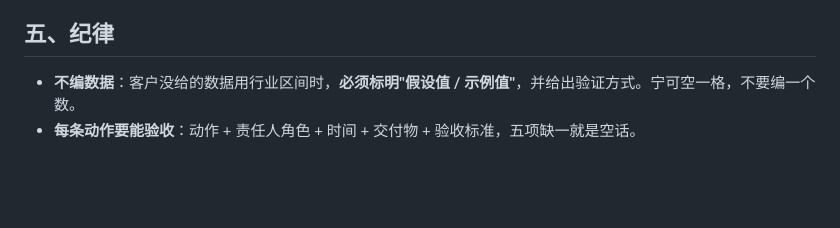
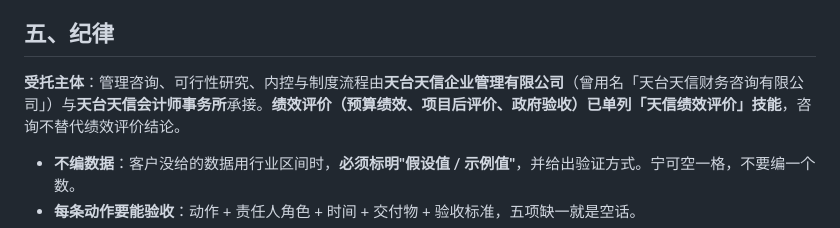
Before and after one commit to cyhzzz/tianxin-agents, a Markdown page: 企业咨询/天信企业咨询skill/SKILL.md, the part around the change. Drawn GitHub-style; blank space fills up the shorter version.

Commit message:
补齐三条线的受托主体与分工：代账（会计所/万信）、会计核算（数据链三段）、企业咨询（天信企业管理，绩效评价已单列）

```diff
--- a/企业咨询/天信企业咨询skill/SKILL.md
+++ b/企业咨询/天信企业咨询skill/SKILL.md
@@ -96,6 +96,8 @@ metadata:
 
 ## 五、纪律
 
+**受托主体**：管理咨询、可行性研究、内控与制度流程由**天台天信企业管理有限公司**（曾用名「天台天信财务咨询有限公司」）与**天台天信会计师事务所**承接。**绩效评价（预算绩效、项目后评价、政府验收）已单列「天信绩效评价」技能**，咨询不替代绩效评价结论。
+
 - **不编数据**：客户没给的数据用行业区间时，**必须标明"假设值 / 示例值"**，并给出验证方式。宁可空一格，不要编一个数。
 - **每条动作要能验收**：动作 + 责任人角色 + 时间 + 交付物 + 验收标准，五项缺一就是空话。
 - **不替代持牌意见**：审计意见、评估结论、税务申报口径、法律意见，一律转对应业务线或外部执业机构，咨询报告里不越界下结论。
```
Also changed, not shown: 代理记账/天信代账作业skill/SKILL.md (+2 -0 lines), 会计核算/天信会计核算skill/SKILL.md (+2 -0 lines).
